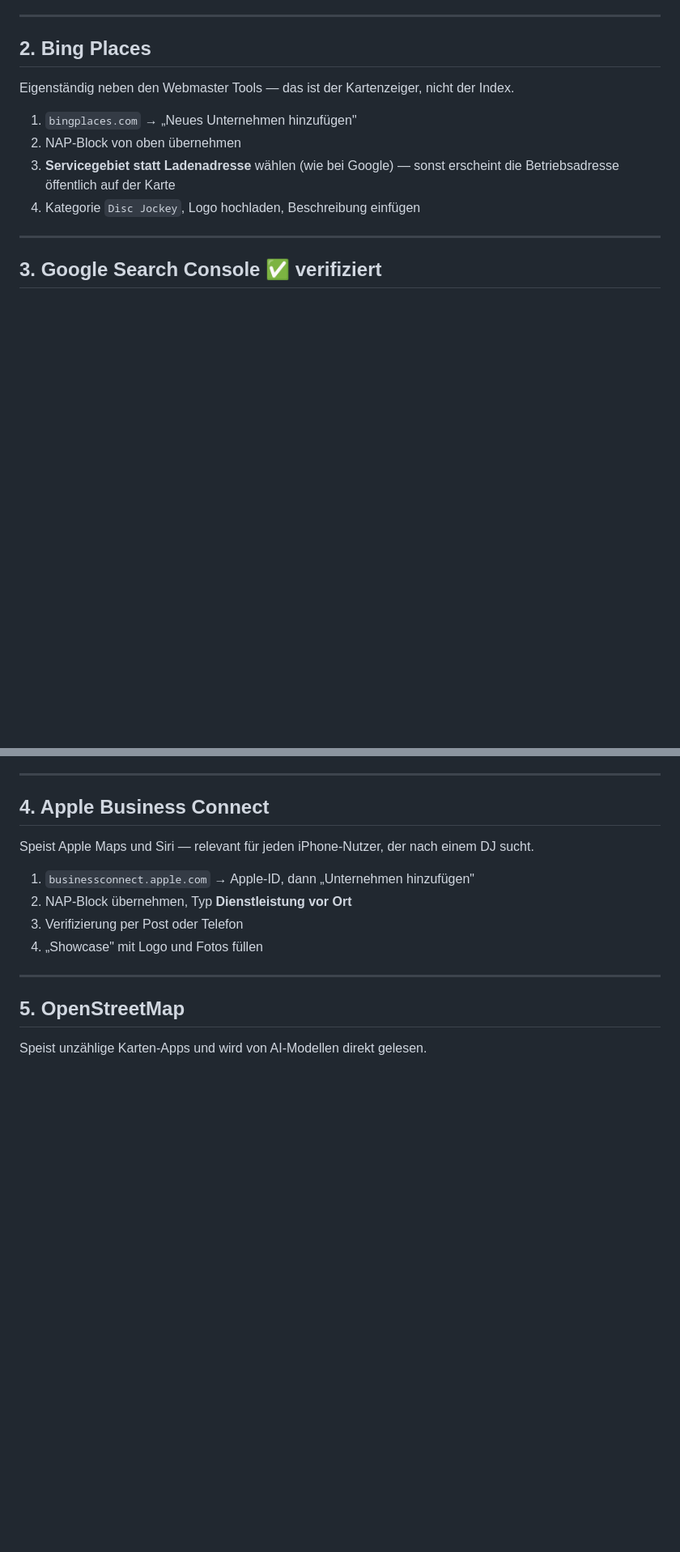
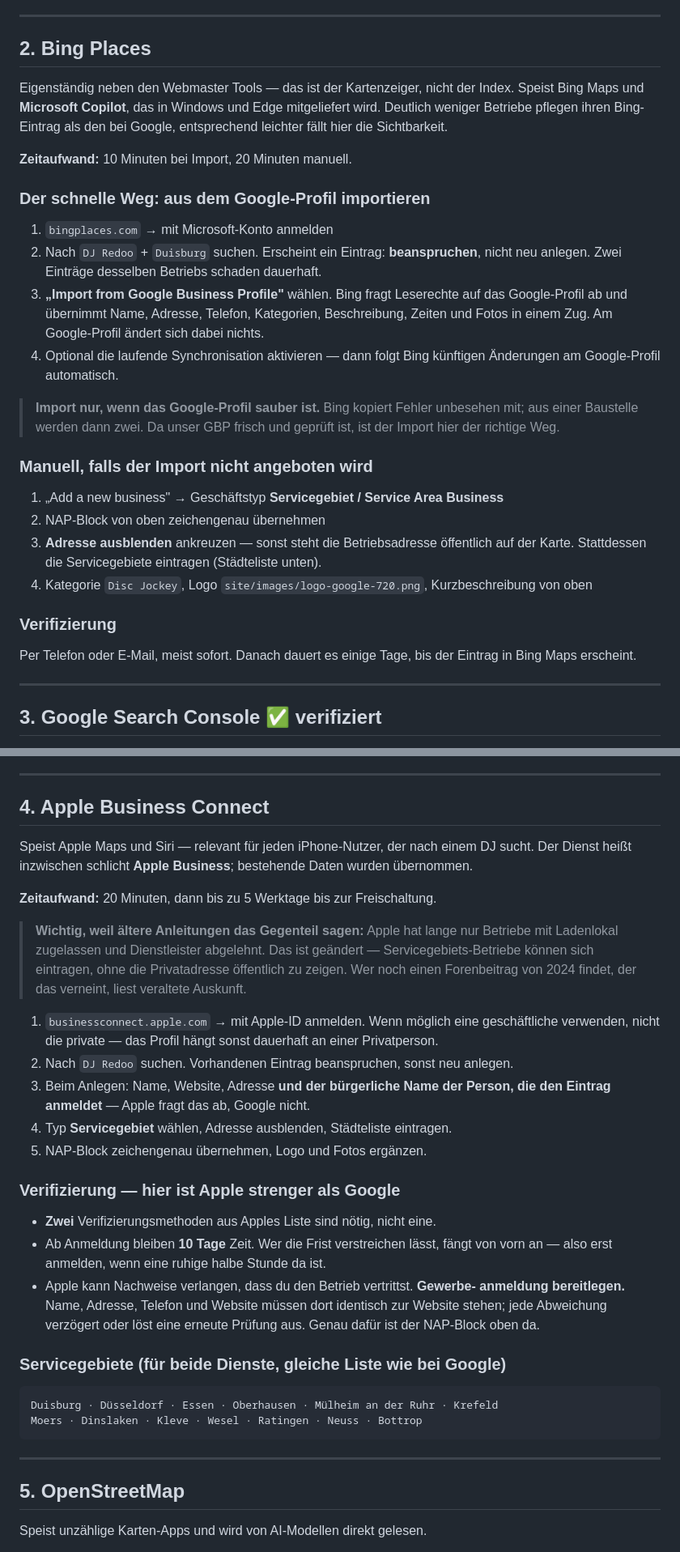
Before and after one commit to ninugit-lab/dj-manage, a Markdown page: docs/seo/externe-eintraege.md, 2 parts joined by grey strips. Shown at 81% size. Rendered like a GitHub page; blank space fills up the shorter version.

Commit message:
docs(seo): Bing Places und Apple Business Connect ausführlich beschrieben
Bing Places bietet einen Import aus dem Google-Profil, der Name, Adresse,
Kategorien, Beschreibung und Fotos in einem Zug übernimmt — mit dem
Vorbehalt, dass Fehler mitkopiert werden.

Apple hat die Politik geändert: Servicegebiets-Betriebe ohne Ladenlokal sind
inzwischen zugelassen, ältere Anleitungen behaupten das Gegenteil. Ergänzt
sind die beiden Punkte, an denen Apple strenger ist als Google — zwei
Verifizierungsmethoden und eine Frist von 10 Tagen.

Co-Authored-By: Claude Opus 5 <noreply@anthropic.com>

````diff
--- a/docs/seo/externe-eintraege.md
+++ b/docs/seo/externe-eintraege.md
@@ -94,13 +94,41 @@ Einreichungen zurück.
 ## 2. Bing Places
 
 Eigenständig neben den Webmaster Tools — das ist der Kartenzeiger, nicht der
-Index.
+Index. Speist Bing Maps und **Microsoft Copilot**, das in Windows und Edge
+mitgeliefert wird. Deutlich weniger Betriebe pflegen ihren Bing-Eintrag als
+den bei Google, entsprechend leichter fällt hier die Sichtbarkeit.
 
-1. `bingplaces.com` → „Neues Unternehmen hinzufügen"
-2. NAP-Block von oben übernehmen
-3. **Servicegebiet statt Ladenadresse** wählen (wie bei Google) — sonst
-   erscheint die Betriebsadresse öffentlich auf der Karte
-4. Kategorie `Disc Jockey`, Logo hochladen, Beschreibung einfügen
+**Zeitaufwand:** 10 Minuten bei Import, 20 Minuten manuell.
+
+### Der schnelle Weg: aus dem Google-Profil importieren
+
+1. `bingplaces.com` → mit Microsoft-Konto anmelden
+2. Nach `DJ Redoo` + `Duisburg` suchen. Erscheint ein Eintrag: **beanspruchen**,
+   nicht neu anlegen. Zwei Einträge desselben Betriebs schaden dauerhaft.
+3. **„Import from Google Business Profile"** wählen. Bing fragt Leserechte auf
+   das Google-Profil ab und übernimmt Name, Adresse, Telefon, Kategorien,
+   Beschreibung, Zeiten und Fotos in einem Zug. Am Google-Profil ändert sich
+   dabei nichts.
+4. Optional die laufende Synchronisation aktivieren — dann folgt Bing künftigen
+   Änderungen am Google-Profil automatisch.
+
+> **Import nur, wenn das Google-Profil sauber ist.** Bing kopiert Fehler
+> unbesehen mit; aus einer Baustelle werden dann zwei. Da unser GBP frisch und
+> geprüft ist, ist der Import hier der richtige Weg.
+
+### Manuell, falls der Import nicht angeboten wird
+
+1. „Add a new business" → Geschäftstyp **Servicegebiet / Service Area Business**
+2. NAP-Block von oben zeichengenau übernehmen
+3. **Adresse ausblenden** ankreuzen — sonst steht die Betriebsadresse öffentlich
+   auf der Karte. Stattdessen die Servicegebiete eintragen (Städteliste unten).
+4. Kategorie `Disc Jockey`, Logo `site/images/logo-google-720.png`,
+   Kurzbeschreibung von oben
+
+### Verifizierung
+
+Per Telefon oder E-Mail, meist sofort. Danach dauert es einige Tage, bis der
+Eintrag in Bing Maps erscheint.
 
 ---
 
@@ -152,13 +180,43 @@ Nach jeder inhaltlichen Änderung ausführen, dann `scripts/indexnow.sh`.
 
 ## 4. Apple Business Connect
 
-Speist Apple Maps und Siri — relevant für jeden iPhone-Nutzer, der nach
-einem DJ sucht.
+Speist Apple Maps und Siri — relevant für jeden iPhone-Nutzer, der nach einem
+DJ sucht. Der Dienst heißt inzwischen schlicht **Apple Business**; bestehende
+Daten wurden übernommen.
 
-1. `businessconnect.apple.com` → Apple-ID, dann „Unternehmen hinzufügen"
-2. NAP-Block übernehmen, Typ **Dienstleistung vor Ort**
-3. Verifizierung per Post oder Telefon
-4. „Showcase" mit Logo und Fotos füllen
+**Zeitaufwand:** 20 Minuten, dann bis zu 5 Werktage bis zur Freischaltung.
+
+> **Wichtig, weil ältere Anleitungen das Gegenteil sagen:** Apple hat lange nur
+> Betriebe mit Ladenlokal zugelassen und Dienstleister abgelehnt. Das ist
+> geändert — Servicegebiets-Betriebe können sich eintragen, ohne die
+> Privatadresse öffentlich zu zeigen. Wer noch einen Forenbeitrag von 2024
+> findet, der das verneint, liest veraltete Auskunft.
+
+1. `businessconnect.apple.com` → mit Apple-ID anmelden. Wenn möglich eine
+   geschäftliche verwenden, nicht die private — das Profil hängt sonst dauerhaft
+   an einer Privatperson.
+2. Nach `DJ Redoo` suchen. Vorhandenen Eintrag beanspruchen, sonst neu anlegen.
+3. Beim Anlegen: Name, Website, Adresse **und der bürgerliche Name der Person,
+   die den Eintrag anmeldet** — Apple fragt das ab, Google nicht.
+4. Typ **Servicegebiet** wählen, Adresse ausblenden, Städteliste eintragen.
+5. NAP-Block zeichengenau übernehmen, Logo und Fotos ergänzen.
+
+### Verifizierung — hier ist Apple strenger als Google
+
+- **Zwei** Verifizierungsmethoden aus Apples Liste sind nötig, nicht eine.
+- Ab Anmeldung bleiben **10 Tage** Zeit. Wer die Frist verstreichen lässt,
+  fängt von vorn an — also erst anmelden, wenn eine ruhige halbe Stunde da ist.
+- Apple kann Nachweise verlangen, dass du den Betrieb vertrittst. **Gewerbe-
+  anmeldung bereitlegen.** Name, Adresse, Telefon und Website müssen dort
+  identisch zur Website stehen; jede Abweichung verzögert oder löst eine
+  erneute Prüfung aus. Genau dafür ist der NAP-Block oben da.
+
+### Servicegebiete (für beide Dienste, gleiche Liste wie bei Google)
+
+```
+Duisburg · Düsseldorf · Essen · Oberhausen · Mülheim an der Ruhr · Krefeld
+Moers · Dinslaken · Kleve · Wesel · Ratingen · Neuss · Bottrop
+```
 
 ---
 
````
